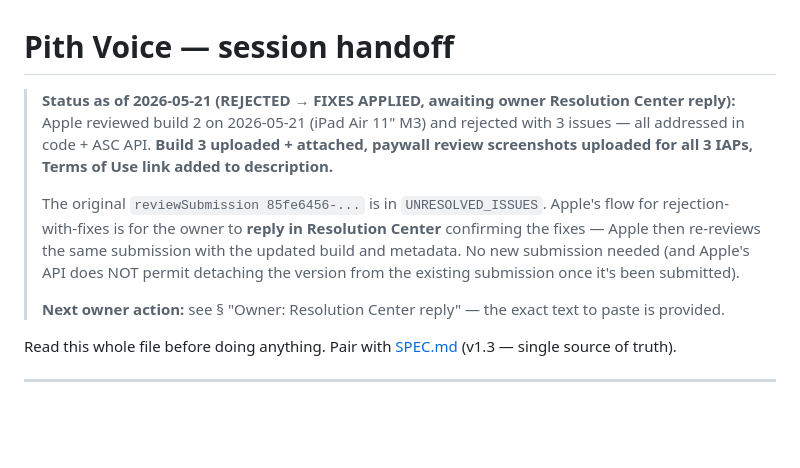
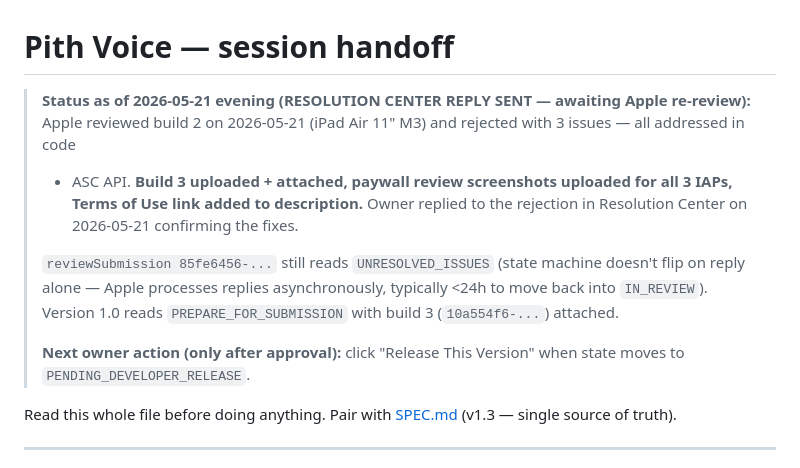
Before and after one commit to hadgerapps/pith, a Markdown page: HANDOFF.md, the part around the change. Drawn GitHub-style; blank space fills up the shorter version.

Commit message:
docs(handoff): Resolution Center reply sent; awaiting Apple re-review
Owner replied in Resolution Center on 2026-05-21 with the
copy-pasteable text from the previous HANDOFF revision (covers all
3 guideline issues: 5.1.1(iv) permissions UX, 3.1.2(c) EULA link,
2.1(b) IAP review screenshots).

Status snapshot at reply time (verified via API):
- reviewSubmission 85fe6456-...: state=UNRESOLVED_ISSUES (will move
  to IN_REVIEW after Apple acknowledges fixes, typically <24h)
- appStoreVersion 715ebb36-...: appStoreState=PREPARE_FOR_SUBMISSION,
  build 3 (10a554f6-...) attached

Banner updated to reflect awaiting-Apple state instead of awaiting-
owner-reply.

```diff
--- a/HANDOFF.md
+++ b/HANDOFF.md
@@ -1,21 +1,21 @@
 # Pith Voice — session handoff
 
-> **Status as of 2026-05-21 (REJECTED → FIXES APPLIED, awaiting owner
-> Resolution Center reply):** Apple reviewed build 2 on 2026-05-21
-> (iPad Air 11" M3) and rejected with 3 issues — all addressed in code +
-> ASC API. **Build 3 uploaded + attached, paywall review screenshots
+> **Status as of 2026-05-21 evening (RESOLUTION CENTER REPLY SENT —
+> awaiting Apple re-review):** Apple reviewed build 2 on 2026-05-21
+> (iPad Air 11" M3) and rejected with 3 issues — all addressed in code
+> + ASC API. **Build 3 uploaded + attached, paywall review screenshots
 > uploaded for all 3 IAPs, Terms of Use link added to description.**
+> Owner replied to the rejection in Resolution Center on 2026-05-21
+> confirming the fixes.
 >
-> The original `reviewSubmission 85fe6456-...` is in
-> `UNRESOLVED_ISSUES`. Apple's flow for rejection-with-fixes is for the
-> owner to **reply in Resolution Center** confirming the fixes —
-> Apple then re-reviews the same submission with the updated build
-> and metadata. No new submission needed (and Apple's API does NOT
-> permit detaching the version from the existing submission once it's
-> been submitted).
+> `reviewSubmission 85fe6456-...` still reads `UNRESOLVED_ISSUES`
+> (state machine doesn't flip on reply alone — Apple processes
+> replies asynchronously, typically <24h to move back into
+> `IN_REVIEW`). Version 1.0 reads `PREPARE_FOR_SUBMISSION` with
+> build 3 (`10a554f6-...`) attached.
 >
-> **Next owner action:** see § "Owner: Resolution Center reply" — the
-> exact text to paste is provided.
+> **Next owner action (only after approval):** click "Release This
+> Version" when state moves to `PENDING_DEVELOPER_RELEASE`.
 
 Read this whole file before doing anything. Pair with [SPEC.md](SPEC.md)
 (v1.3 — single source of truth).
```
